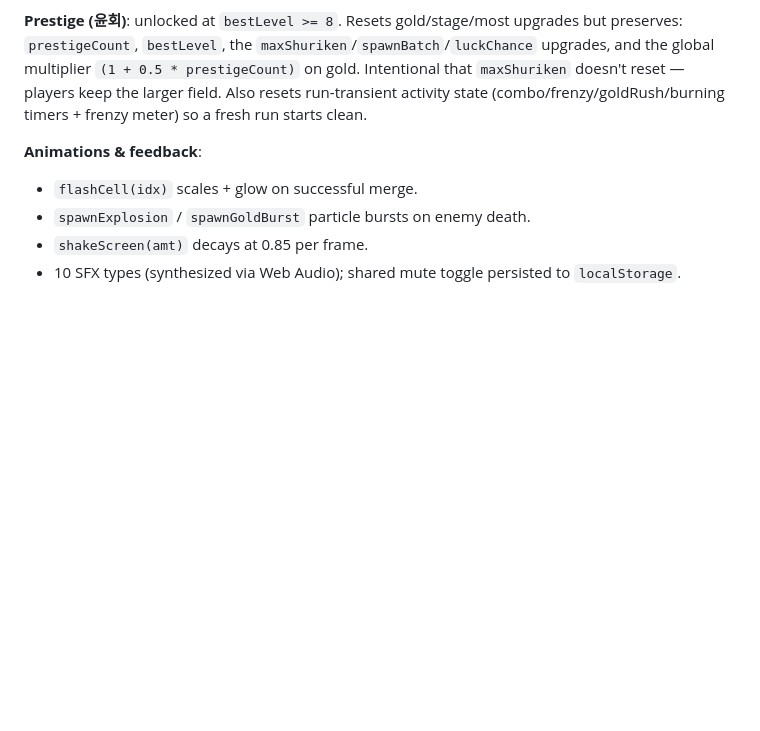
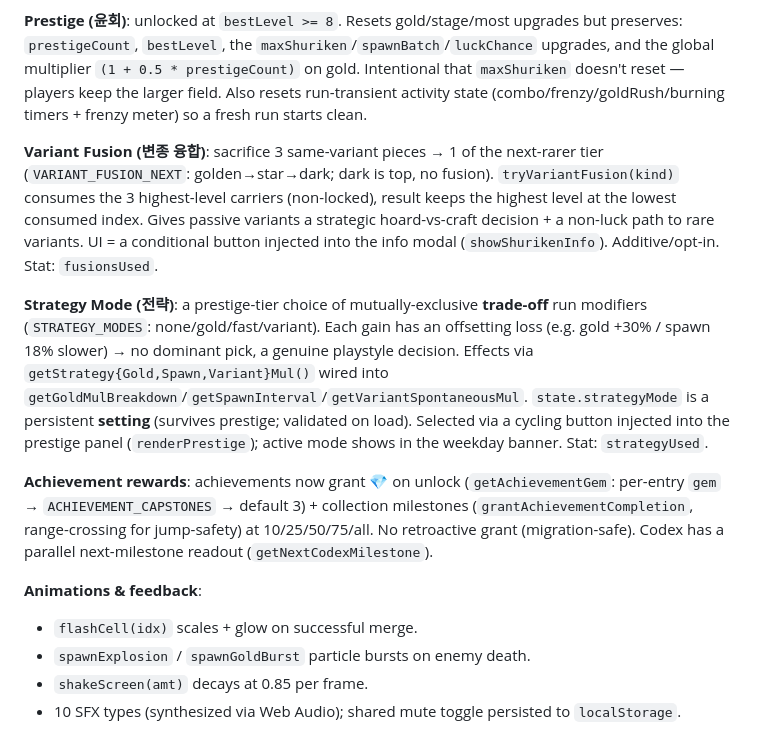
Before and after one commit to ChangSubKwak/my-raise-raise_shuriken, a Markdown page: CLAUDE.md, the part around the change. Drawn GitHub-style; blank space fills up the shorter version.

Commit message:
docs: CLAUDE.md에 신규 시스템 3종 문서화
이번 세션 추가 시스템을 아키텍처 섹션에 기록 — 변종 융합(tryVariantFusion,
3→1 다음 등급), 전략 모드(STRATEGY_MODES 트레이드오프, 영속 설정), 업적 보상
(getAchievementGem 캡스톤 + 완성 마일스톤, 소급 없음). 미래 작업이 신규
메커닉을 이해/유지하도록. 게임 로직/버전 변경 없음 — 문서만.

Co-Authored-By: Claude Opus 4.7 <noreply@anthropic.com>

```diff
--- a/CLAUDE.md
+++ b/CLAUDE.md
@@ -88,6 +88,12 @@ The UI is **tap-tap, not drag-drop**: tap source to select (highlights), tap tar
 
 **Prestige (윤회)**: unlocked at `bestLevel >= 8`. Resets gold/stage/most upgrades but preserves: `prestigeCount`, `bestLevel`, the `maxShuriken`/`spawnBatch`/`luckChance` upgrades, and the global multiplier `(1 + 0.5 * prestigeCount)` on gold. Intentional that `maxShuriken` doesn't reset — players keep the larger field. Also resets run-transient activity state (combo/frenzy/goldRush/burning timers + frenzy meter) so a fresh run starts clean.
 
+**Variant Fusion (변종 융합)**: sacrifice 3 same-variant pieces → 1 of the next-rarer tier (`VARIANT_FUSION_NEXT`: golden→star→dark; dark is top, no fusion). `tryVariantFusion(kind)` consumes the 3 highest-level carriers (non-locked), result keeps the highest level at the lowest consumed index. Gives passive variants a strategic hoard-vs-craft decision + a non-luck path to rare variants. UI = a conditional button injected into the info modal (`showShurikenInfo`). Additive/opt-in. Stat: `fusionsUsed`.
+
+**Strategy Mode (전략)**: a prestige-tier choice of mutually-exclusive **trade-off** run modifiers (`STRATEGY_MODES`: none/gold/fast/variant). Each gain has an offsetting loss (e.g. gold +30% / spawn 18% slower) → no dominant pick, a genuine playstyle decision. Effects via `getStrategy{Gold,Spawn,Variant}Mul()` wired into `getGoldMulBreakdown`/`getSpawnInterval`/`getVariantSpontaneousMul`. `state.strategyMode` is a persistent **setting** (survives prestige; validated on load). Selected via a cycling button injected into the prestige panel (`renderPrestige`); active mode shows in the weekday banner. Stat: `strategyUsed`.
+
+**Achievement rewards**: achievements now grant 💎 on unlock (`getAchievementGem`: per-entry `gem` → `ACHIEVEMENT_CAPSTONES` → default 3) + collection milestones (`grantAchievementCompletion`, range-crossing for jump-safety) at 10/25/50/75/all. No retroactive grant (migration-safe). Codex has a parallel next-milestone readout (`getNextCodexMilestone`).
+
 **Animations & feedback**:
 - `flashCell(idx)` scales + glow on successful merge.
 - `spawnExplosion` / `spawnGoldBurst` particle bursts on enemy death.
```
